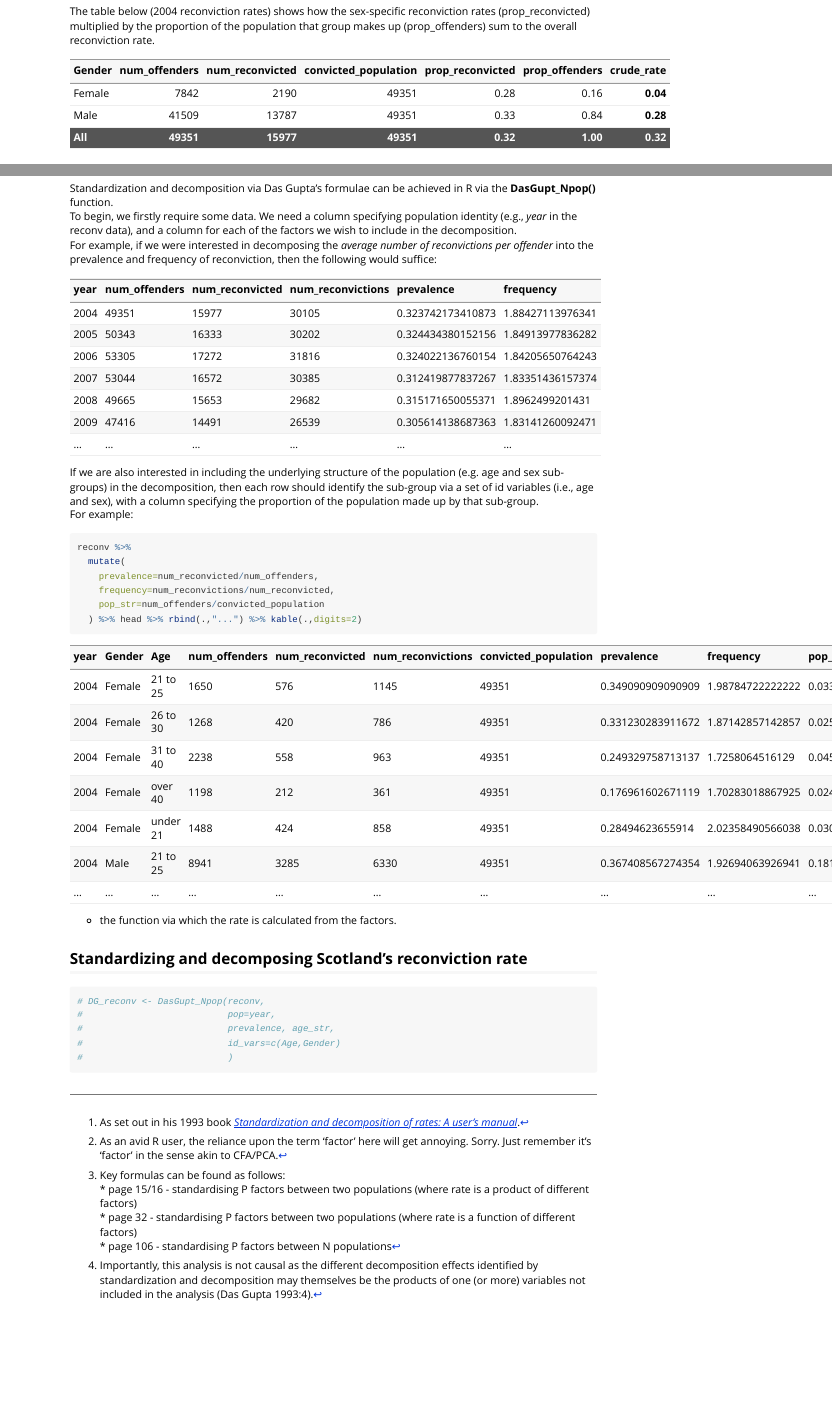
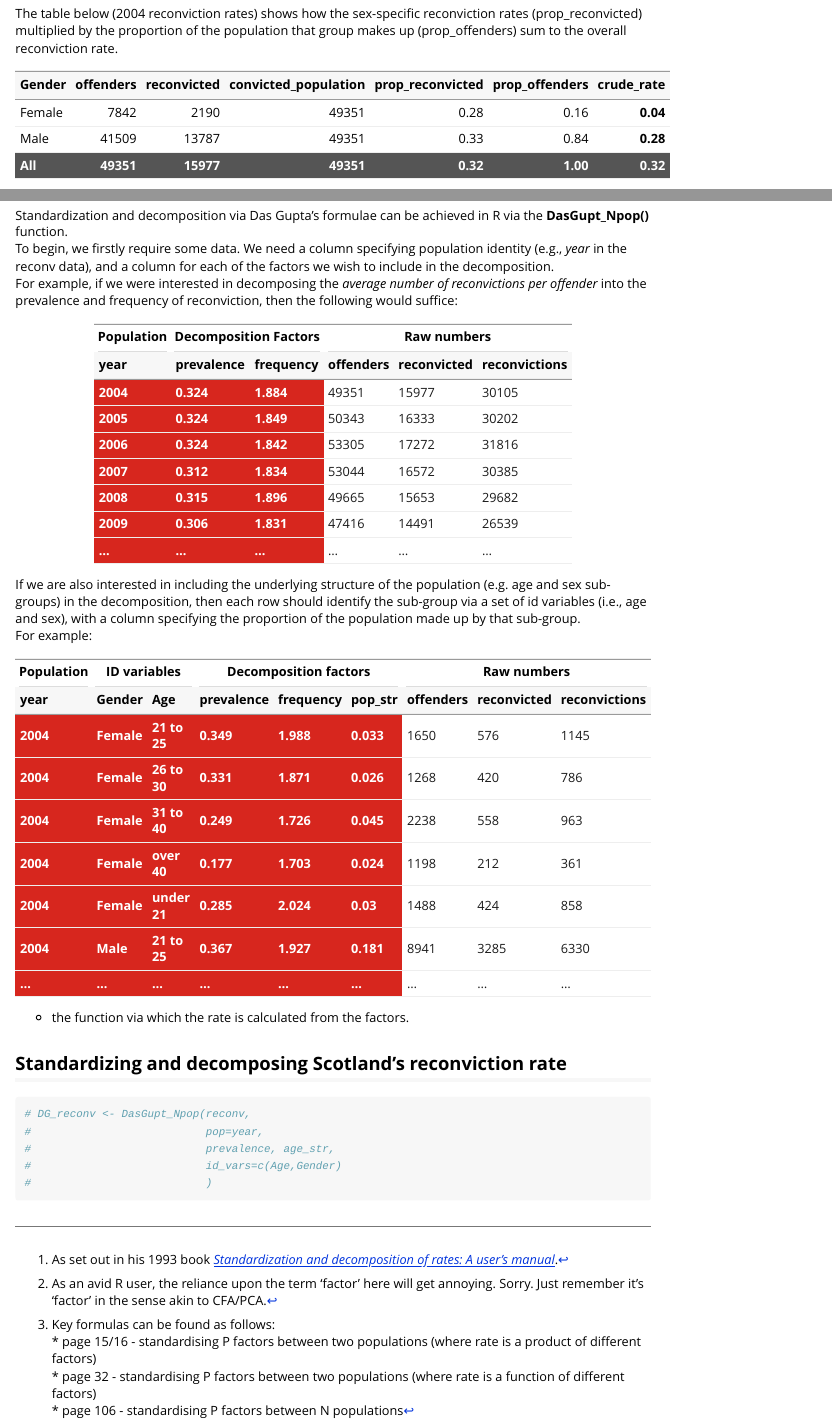
Before and after one commit to josiahpjking/DasGuptR, an R Markdown document (vignettes/reconviction_vignette.Rmd): the page in a window 1100 px wide, from 1190 px down before the commit and from 1430 px down after it, so that both start at the same text, and a second part further down, joined at a grey line. Rendered offline with R 4.5, knitr and Pandoc, with nearby package versions.

Commit message:
vignette and data

````diff
--- a/vignettes/reconviction_vignette.Rmd
+++ b/vignettes/reconviction_vignette.Rmd
@@ -73,19 +73,19 @@ The table below (2004 reconviction rates) shows how the sex-specific reconvictio
 ```{r tablerates, echo=FALSE}
 reconv %>% filter(year==2004) %>%
   group_by(Gender, convicted_population) %>%
-  summarise_at(vars(starts_with("num")),sum) %>%
-  select(-num_reconvictions) %>%
+  summarise_at(vars(one_of(c("offenders","reconvicted","reconvictions"))),sum) %>%
+  select(-reconvictions) %>%
   bind_rows(.,
             reconv %>% filter(year==2004) %>%
               group_by(convicted_population) %>%
-              summarise_at(vars(starts_with("num")),sum) %>% mutate(Gender="All") %>%
-              select(-num_reconvictions)
+              summarise_at(vars(one_of(c("offenders","reconvicted","reconvictions"))),sum) %>% mutate(Gender="All") %>%
+              select(-reconvictions)
   ) %>%
   mutate(
-    prop_reconvicted = num_reconvicted/num_offenders,
-    prop_offenders = num_offenders/convicted_population,
+    prop_reconvicted = reconvicted/offenders,
+    prop_offenders = offenders/convicted_population,
     crude_rate = prop_reconvicted*prop_offenders
-  ) %>% select(Gender,num_offenders,num_reconvicted,convicted_population,prop_reconvicted, prop_offenders,crude_rate) %>%
+  ) %>% select(Gender,offenders,reconvicted,convicted_population,prop_reconvicted, prop_offenders,crude_rate) %>%
   kable(.,digits=2) %>%
   row_spec(3, bold = T, color = "white", background = "#555555") %>%
   column_spec(7,bold=T)
@@ -98,4 +98,3 @@ reconv %>% filter(year==2004) %>%
 ```{r rateexpl, include=FALSE}
 reconv %>%
   mutate(
-    prop_reconvicted = num_reconvicted / num_offenders,
@@ -213,23 +213,31 @@ For example, if we were interested in decomposing the _average number of reconvi
 
 ```{r, echo=FALSE}
 reconv %>% group_by(year) %>%
-  summarise_at(vars(starts_with("num")),sum) %>%
+  summarise_at(vars(one_of(c("offenders","reconvicted","reconvictions"))),sum) %>%
   mutate(
-    prevalence=num_reconvicted/num_offenders,
-    frequency=num_reconvictions/num_reconvicted
-    ) %>% head %>% rbind(.,"...") %>% kable(.,digits=2)
+    prevalence=round(reconvicted/offenders,3),
+    frequency=round(reconvictions/reconvicted,3)
+  ) %>% select(year,prevalence,frequency,offenders,reconvicted,reconvictions) %>%
+  head %>% rbind(.,"...") %>% kable() %>%
+  column_spec(1:3,bold=T,color="white",background = "#D7261E") %>%
+  column_spec(4:6, color = "grey10") %>%
+  add_header_above(c("Population" = 1, "Decomposition Factors" = 2, "Raw numbers" = 3),background="white")
 ```
 
 If we are also interested in including the underlying structure of the population (e.g. age and sex sub-groups) in the decomposition, then each row should identify the sub-group via a set of id variables (i.e., age and sex), with a column specifying the proportion of the population made up by that sub-group.
 For example:
 
-```{r}
+```{r, echo=FALSE}
 reconv %>%
   mutate(
-    prevalence=num_reconvicted/num_offenders,
-    frequency=num_reconvictions/num_reconvicted,
-    pop_str=num_offenders/convicted_population
-  ) %>% head %>% rbind(.,"...") %>% kable(.,digits=2)
+    prevalence=round(reconvicted/offenders,3),
+    frequency=round(reconvictions/reconvicted,3),
+    pop_str=round(offenders/convicted_population,3)
+  ) %>% select(year,Gender,Age,prevalence,frequency,pop_str,offenders,reconvicted,reconvictions) %>%
+  head %>% rbind(.,"...") %>% kable() %>%
+  column_spec(1:6,bold=T,color="white",background = "#D7261E") %>%
+  column_spec(7:9, color = "grey10") %>%
+  add_header_above(c("Population" = 1, "ID variables" = 2, "Decomposition factors" = 3, "Raw numbers" = 3),background="white")
 ```
 
 
````
Also changed, not shown: data/reconv.RData, vignettes/reconviction_vignette.Rmd (21 more changed lines).
